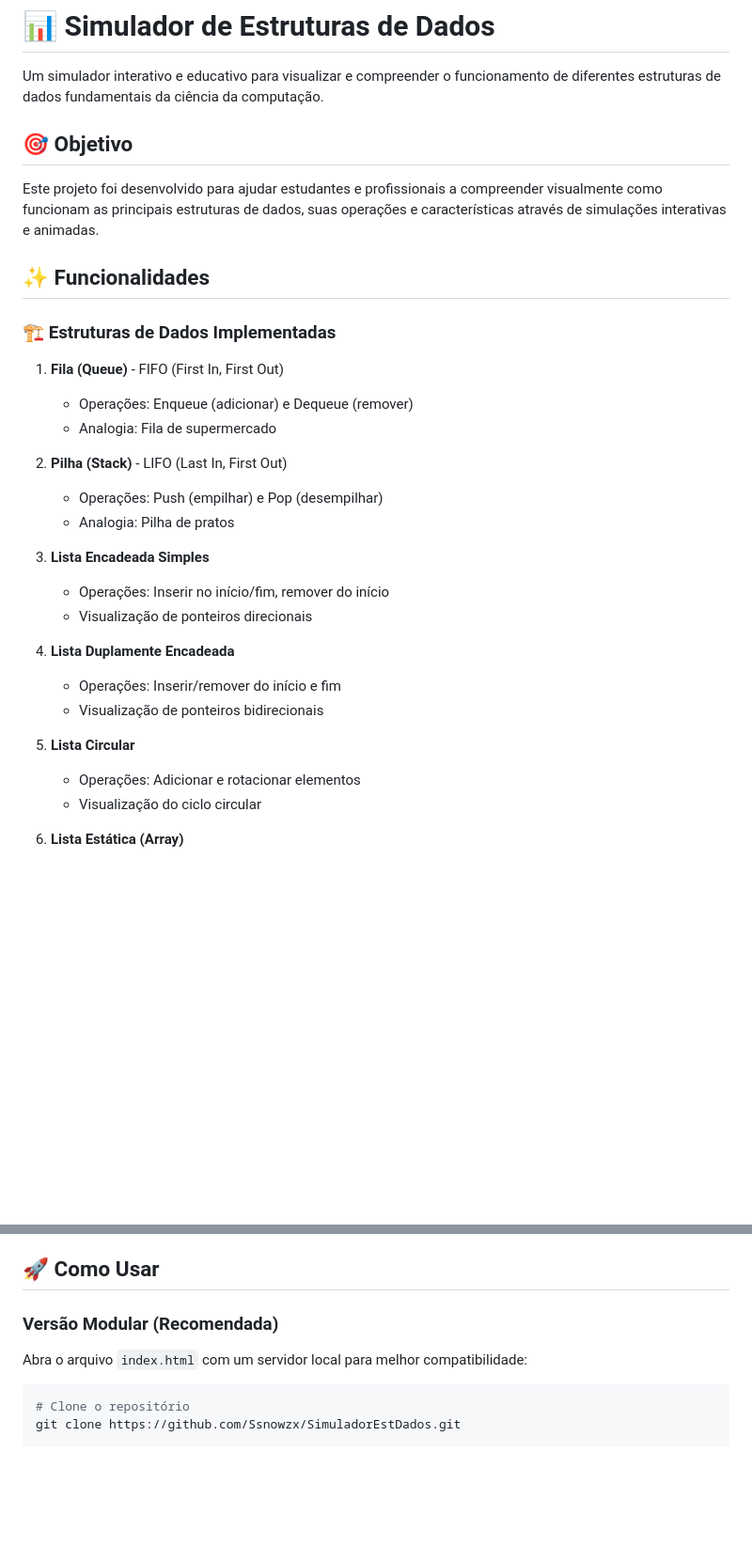
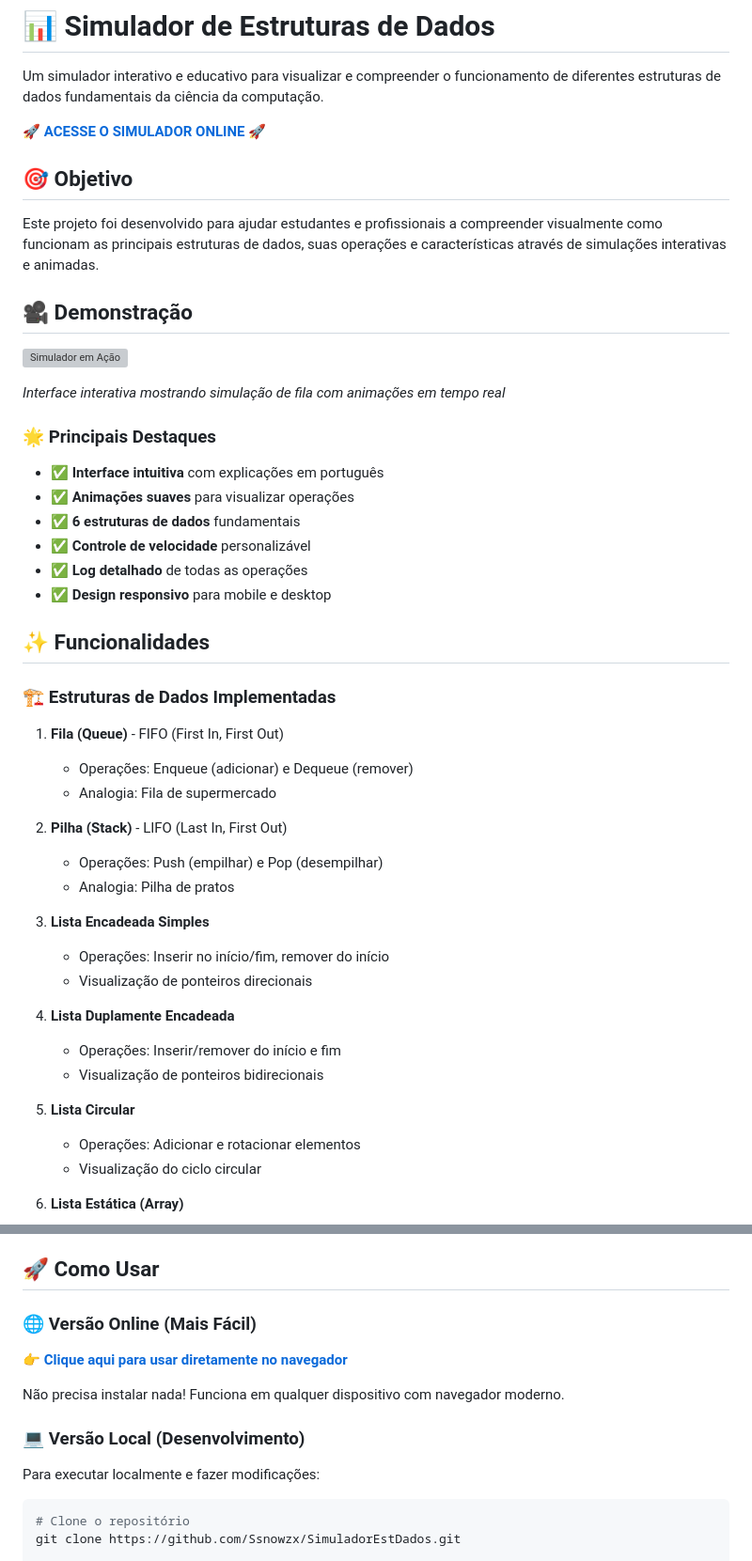
Before and after one commit to Ssnowzx/SimuladorEstDados, a Markdown page: README.md, 2 parts joined by grey strips. Shown: that part at 94% size. GitHub-like rendering; blank space fills up the shorter version; grey boxes are pictures that could not be loaded.

Commit message:
docs: Adiciona link do Vercel e melhora apresentação
🌐 Principais melhorias:
- Adiciona link direto para aplicação online no Vercel
- Destaca acesso fácil sem instalação
- Reorganiza seções de uso por prioridade
- Adiciona seção de demonstração com destaques
- Melhora legibilidade e organização

🚀 Agora os usuários podem acessar diretamente:
https://simulador-est-dados.vercel.app/

````diff
--- a/README.md
+++ b/README.md
@@ -2,31 +2,53 @@
 
 Um simulador interativo e educativo para visualizar e compreender o funcionamento de diferentes estruturas de dados fundamentais da ciência da computação.
 
+🚀 **[ACESSE O SIMULADOR ONLINE](https://simulador-est-dados.vercel.app/)** 🚀
+
 ## 🎯 Objetivo
 
 Este projeto foi desenvolvido para ajudar estudantes e profissionais a compreender visualmente como funcionam as principais estruturas de dados, suas operações e características através de simulações interativas e animadas.
+
+## 🎥 Demonstração
+
+![Simulador em Ação](https://raw.githubusercontent.com/Ssnowzx/SimuladorEstDados/main/demo.gif)
+
+*Interface interativa mostrando simulação de fila com animações em tempo real*
+
+### 🌟 Principais Destaques
+
+- ✅ **Interface intuitiva** com explicações em português
+- ✅ **Animações suaves** para visualizar operações
+- ✅ **6 estruturas de dados** fundamentais
+- ✅ **Controle de velocidade** personalizável
+- ✅ **Log detalhado** de todas as operações
+- ✅ **Design responsivo** para mobile e desktop
 
 ## ✨ Funcionalidades
 
 ### 🏗️ Estruturas de Dados Implementadas
 
 1. **Fila (Queue)** - FIFO (First In, First Out)
+
    - Operações: Enqueue (adicionar) e Dequeue (remover)
    - Analogia: Fila de supermercado
 
 2. **Pilha (Stack)** - LIFO (Last In, First Out)
+
    - Operações: Push (empilhar) e Pop (desempilhar)
    - Analogia: Pilha de pratos
 
 3. **Lista Encadeada Simples**
+
    - Operações: Inserir no início/fim, remover do início
    - Visualização de ponteiros direcionais
 
 4. **Lista Duplamente Encadeada**
+
    - Operações: Inserir/remover do início e fim
    - Visualização de ponteiros bidirecionais
 
 5. **Lista Circular**
+
    - Operações: Adicionar e rotacionar elementos
    - Visualização do ciclo circular
 
@@ -83,8 +105,14 @@ SimuladorEstDados/
 
 ## 🚀 Como Usar
 
-### Versão Modular (Recomendada)
-Abra o arquivo `index.html` com um servidor local para melhor compatibilidade:
+### 🌐 Versão Online (Mais Fácil)
+**[👉 Clique aqui para usar diretamente no navegador](https://simulador-est-dados.vercel.app/)**
+
+Não precisa instalar nada! Funciona em qualquer dispositivo com navegador moderno.
+
+### 💻 Versão Local (Desenvolvimento)
+
+Para executar localmente e fazer modificações:
 
 ```bash
 # Clone o repositório
````
Also changed, not shown: other parts of README.md (+8 -3 lines).
